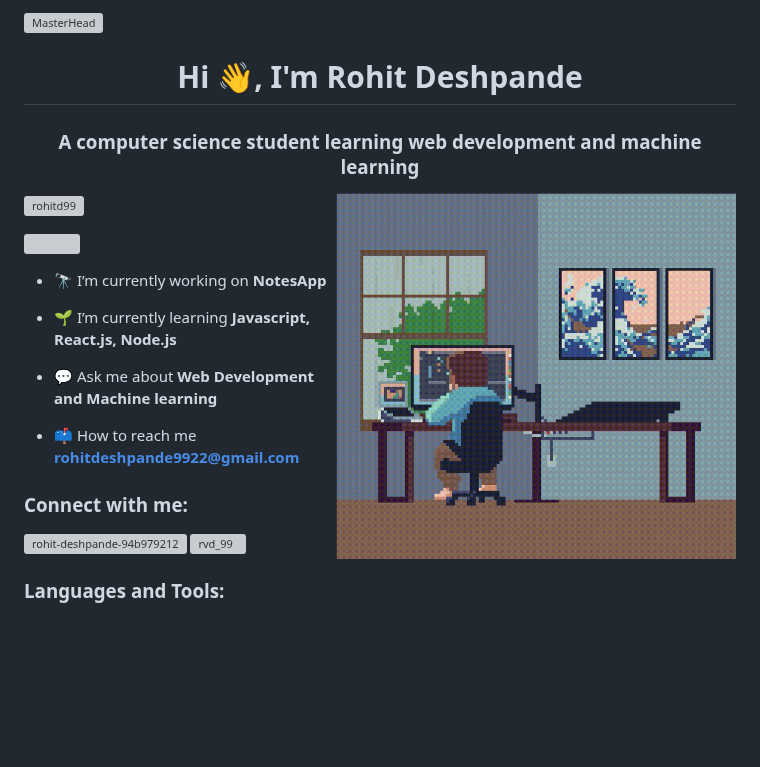
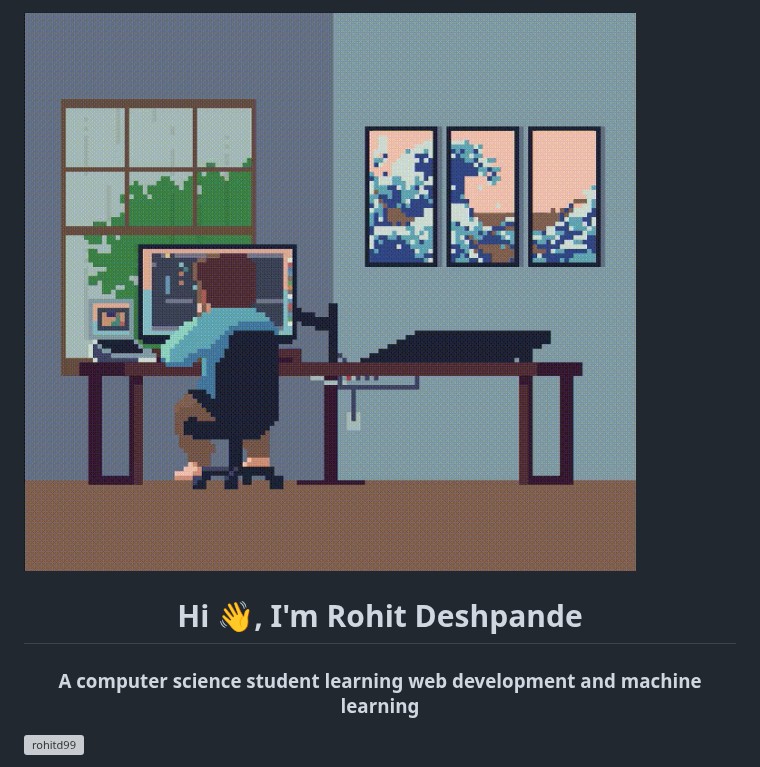
Before and after one commit to rohitd99/rohitd99, a Markdown page: README.md, the part around the change. Rendered like a GitHub page; blank space fills up the shorter version; grey boxes are pictures that could not be loaded.

```diff
--- a/README.md
+++ b/README.md
@@ -1,8 +1,8 @@
-[![MasterHead](./masterhead.gif)](https://github.com/rohitd99)
+[![MasterHead](./programmer.gif)](https://github.com/rohitd99)
 
 <h1 align="center">Hi 👋, I'm Rohit Deshpande</h1>
 <h3 align="center">A computer science student learning web development and machine learning</h3>
-<img align="right" alt="Coding" width="400" src="programmer.gif"/>
+<!-- <img align="right" alt="Coding" width="400" src="programmer.gif"/> -->
 <p align="left"> <img src="https://komarev.com/ghpvc/?username=rohitd99&label=Profile%20views&color=0e75b6&style=flat" alt="rohitd99" /> </p>
 
 <p align="left"> <a href="https://twitter.com/" target="blank"><img src="https://img.shields.io/twitter/follow/?logo=twitter&style=for-the-badge" alt="" /></a> </p>
```
